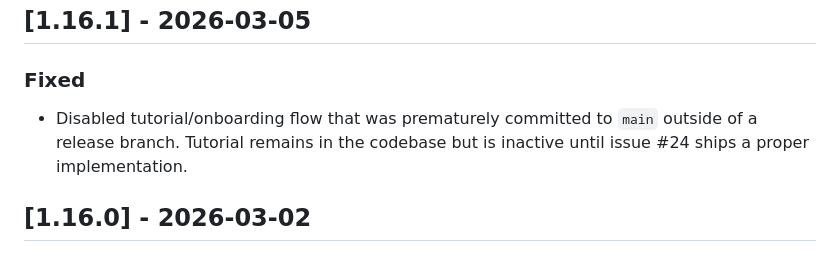
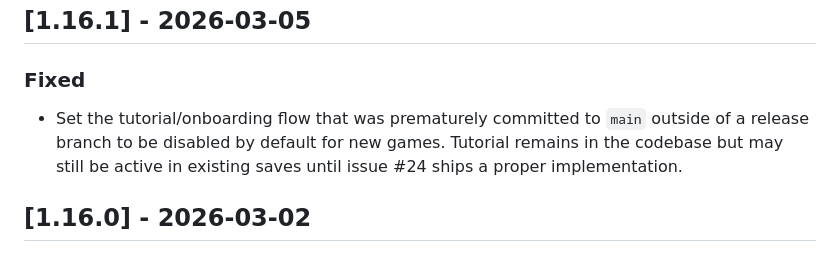
Before and after one commit to nikolareljin/500ad, a Markdown page: CHANGELOG.md, the part around the change. Drawn GitHub-style.

Commit message:
Update CHANGELOG.md
Co-authored-by: Copilot <175728472+Copilot@users.noreply.github.com>

```diff
--- a/CHANGELOG.md
+++ b/CHANGELOG.md
@@ -7,7 +7,7 @@ All notable changes to this project are documented in this file.
 ## [1.16.1] - 2026-03-05
 
 ### Fixed
-- Disabled tutorial/onboarding flow that was prematurely committed to `main` outside of a release branch. Tutorial remains in the codebase but is inactive until issue #24 ships a proper implementation.
+- Set the tutorial/onboarding flow that was prematurely committed to `main` outside of a release branch to be disabled by default for new games. Tutorial remains in the codebase but may still be active in existing saves until issue #24 ships a proper implementation.
 
 ## [1.16.0] - 2026-03-02
 
```
